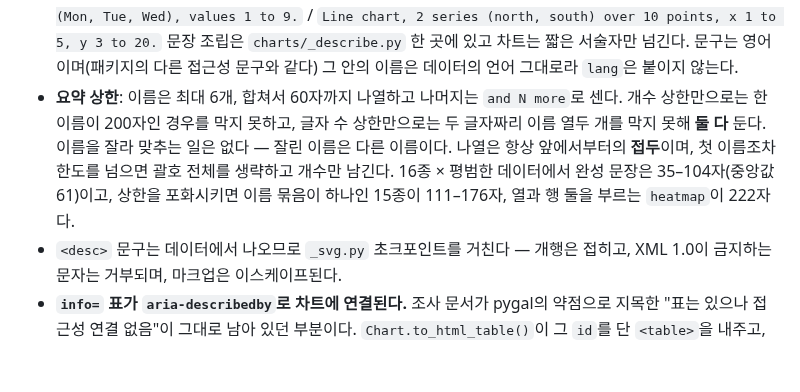
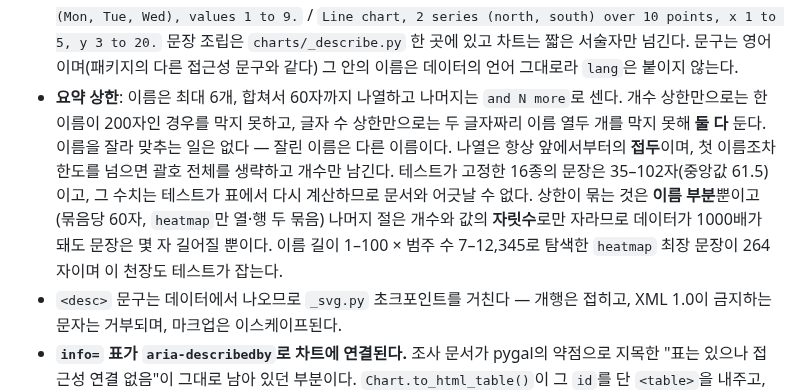
Before and after one commit to lovit/svgplot, a Markdown page: CHANGELOG.md, the part around the change. GitHub-like rendering; blank space fills up the shorter version.

Commit message:
docs: 재현되지 않던 요약 상한 수치를 실측으로 정정한다
문서에 박은 "35–104자(중앙값 61)"와 "포화 시 222자"가 재현되지 않았다. 앞의 것은 테스트가 고정한 16종 표가 아니라 조금 다른 표본에서 잰 값이었고, 뒤의 것은 최대값이 아니라 표본 하나였다 — 이름 길이와 범주 수를 훑으면 264자가 나온다.

실측으로 바꾸고, 두 수치 모두 테스트가 다시 계산하게 만들어 문서와 어긋날 수 없게 한다. `info=`가 있을 때 기본 `id`가 모든 차트에서 공유된다는 점도 README에 경고로 남긴다 — 한 페이지에 둘이면 두 번째가 첫 번째의 표로 설명된다.

```diff
--- a/CHANGELOG.md
+++ b/CHANGELOG.md
@@ -39,7 +39,7 @@
 - `Composition`(`row`/`column`/`grid`/`facet`) 출력에도 같은 요소를 부여한다.
 - 제목을 지정하지 않았거나 공백만 지정한 경우 기본 접근 가능한 이름(`"Chart"`)으로 대체한다 — 보조 기술에 빈 이름을 읽어주는 것보다 낫다.
 - **`<desc>`가 차트를 실제로 설명한다 — 16종 전부.** 이전에는 `A chart titled "매출".`이라는 동어반복이어서 스크린 리더 사용자가 얻는 정보가 0이었다. 이제 종류·규모·범위를 말한다: `Bar chart, 3 categories (Mon, Tue, Wed), values 1 to 9.` / `Line chart, 2 series (north, south) over 10 points, x 1 to 5, y 3 to 20.` 문장 조립은 `charts/_describe.py` 한 곳에 있고 차트는 짧은 서술자만 넘긴다. 문구는 영어이며(패키지의 다른 접근성 문구와 같다) 그 안의 이름은 데이터의 언어 그대로라 `lang`은 붙이지 않는다.
-- **요약 상한**: 이름은 최대 6개, 합쳐서 60자까지 나열하고 나머지는 `and N more`로 센다. 개수 상한만으로는 한 이름이 200자인 경우를 막지 못하고, 글자 수 상한만으로는 두 글자짜리 이름 열두 개를 막지 못해 **둘 다** 둔다. 이름을 잘라 맞추는 일은 없다 — 잘린 이름은 다른 이름이다. 나열은 항상 앞에서부터의 **접두**이며, 첫 이름조차 한도를 넘으면 괄호 전체를 생략하고 개수만 남긴다. 16종 × 평범한 데이터에서 완성 문장은 35–104자(중앙값 61)이고, 상한을 포화시키면 이름 묶음이 하나인 15종이 111–176자, 열과 행 둘을 부르는 `heatmap`이 222자다.
+- **요약 상한**: 이름은 최대 6개, 합쳐서 60자까지 나열하고 나머지는 `and N more`로 센다. 개수 상한만으로는 한 이름이 200자인 경우를 막지 못하고, 글자 수 상한만으로는 두 글자짜리 이름 열두 개를 막지 못해 **둘 다** 둔다. 이름을 잘라 맞추는 일은 없다 — 잘린 이름은 다른 이름이다. 나열은 항상 앞에서부터의 **접두**이며, 첫 이름조차 한도를 넘으면 괄호 전체를 생략하고 개수만 남긴다. 테스트가 고정한 16종의 문장은 35–102자(중앙값 61.5)이고, 그 수치는 테스트가 표에서 다시 계산하므로 문서와 어긋날 수 없다. 상한이 묶는 것은 **이름 부분**뿐이고(묶음당 60자, `heatmap`만 열·행 두 묶음) 나머지 절은 개수와 값의 **자릿수**로만 자라므로 데이터가 1000배가 돼도 문장은 몇 자 길어질 뿐이다. 이름 길이 1–100 × 범주 수 7–12,345로 탐색한 `heatmap` 최장 문장이 264자이며 이 천장도 테스트가 잡는다.
 - `<desc>` 문구는 데이터에서 나오므로 `_svg.py` 초크포인트를 거친다 — 개행은 접히고, XML 1.0이 금지하는 문자는 거부되며, 마크업은 이스케이프된다.
 - **`info=` 표가 `aria-describedby`로 차트에 연결된다.** 조사 문서가 pygal의 약점으로 지목한 "표는 있으나 접근성 연결 없음"이 그대로 남아 있던 부분이다. `Chart.to_html_table()`이 그 `id`를 단 `<table>`을 내주고, `Chart.set_table_id()`로 한 페이지의 차트마다 다른 `id`를 줄 수 있다(`id`가 겹치면 두 번째 차트가 첫 번째 차트의 데이터로 설명된다). 참조는 **호스트 HTML 문서 안에서만** 성립한다.
 - `.md`·Jupyter `_repr_svg_` 출력에는 `aria-describedby`를 붙이지 않는다 — GFM 표는 `id`를 실을 요소가 없고 노트북 셀에는 표가 없어서, 붙이면 허공을 가리키는 참조가 된다. 그 경우 보조 기술은 `<desc>`를 읽는다.
```
Also changed, not shown: README.md (+2 -0 lines).
